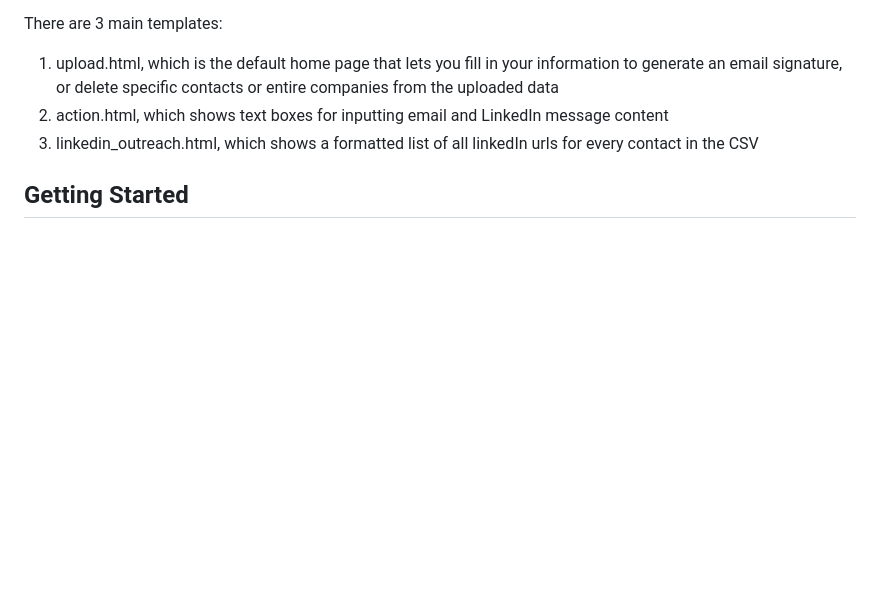
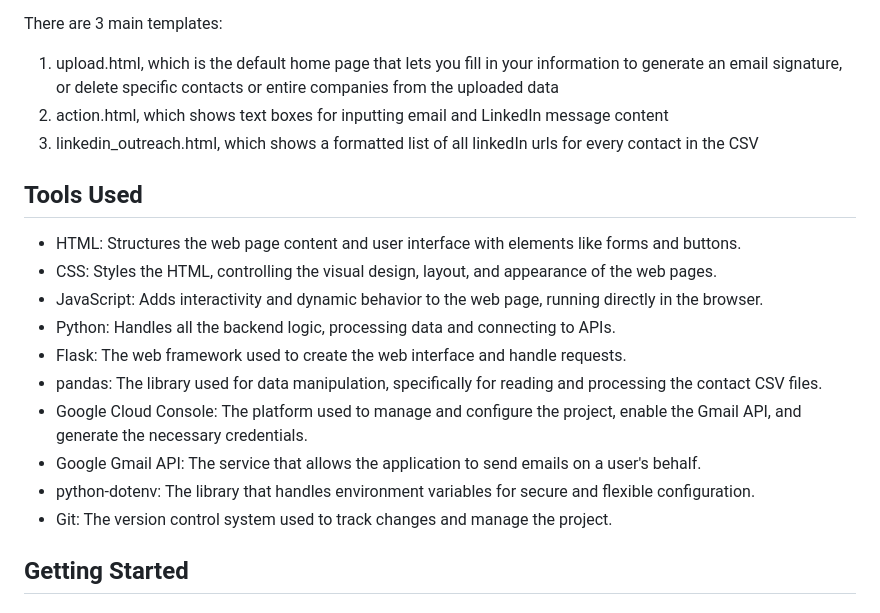
Before and after one commit to hannahbang1108/Email-LinkedIn-Automation-Tool, a Markdown page: README.md, the part around the change. Drawn GitHub-style; blank space fills up the shorter version.

```diff
--- a/README.md
+++ b/README.md
@@ -13,6 +13,18 @@ There are 3 main templates:
 1) upload.html, which is the default home page that lets you fill in your information to generate an email signature, or delete specific contacts or entire companies from the uploaded data
 2) action.html, which shows text boxes for inputting email and LinkedIn message content
 3) linkedin_outreach.html, which shows a formatted list of all linkedIn urls for every contact in the CSV
+
+## Tools Used
+* HTML: Structures the web page content and user interface with elements like forms and buttons.
+* CSS: Styles the HTML, controlling the visual design, layout, and appearance of the web pages.
+* JavaScript: Adds interactivity and dynamic behavior to the web page, running directly in the browser.
+* Python: Handles all the backend logic, processing data and connecting to APIs.
+* Flask: The web framework used to create the web interface and handle requests.
+* pandas: The library used for data manipulation, specifically for reading and processing the contact CSV files.
+* Google Cloud Console: The platform used to manage and configure the project, enable the Gmail API, and generate the necessary credentials.
+* Google Gmail API: The service that allows the application to send emails on a user's behalf.
+* python-dotenv: The library that handles environment variables for secure and flexible configuration.
+* Git: The version control system used to track changes and manage the project.
 
 ## Getting Started
 
```
